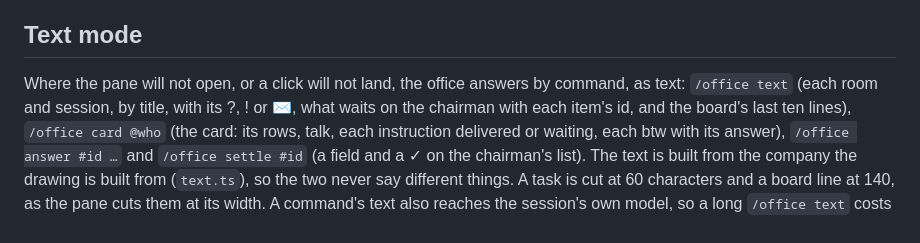
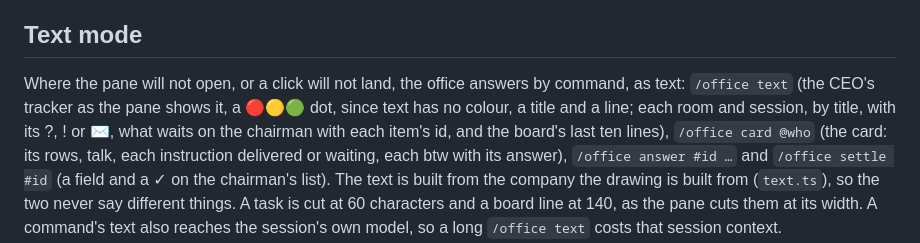
Before and after one commit to BlueTriangleG/crab-office, a Markdown page: DESIGN.md, the part around the change. GitHub-like rendering.

```diff
--- a/DESIGN.md
+++ b/DESIGN.md
@@ -315,7 +315,8 @@ CEO's to decide. The decisions behind all of this are in
 ## Text mode
 
 Where the pane will not open, or a click will not land, the office answers by
-command, as text: `/office text` (each room and session, by title, with its ?,
+command, as text: `/office text` (the CEO's tracker as the pane shows it, a
+🔴🟡🟢 dot, since text has no colour, a title and a line; each room and session, by title, with its ?,
 ! or ✉, what waits on the chairman with each item's id, and the board's last
 ten lines), `/office card @who` (the card: its rows, talk, each instruction
 delivered or waiting, each btw with its answer), `/office answer #id …` and
```
Also changed, not shown: README.md (+4 -2 lines), docs/card.png, docs/office.png, docs/text.png (added), 4 other files.
